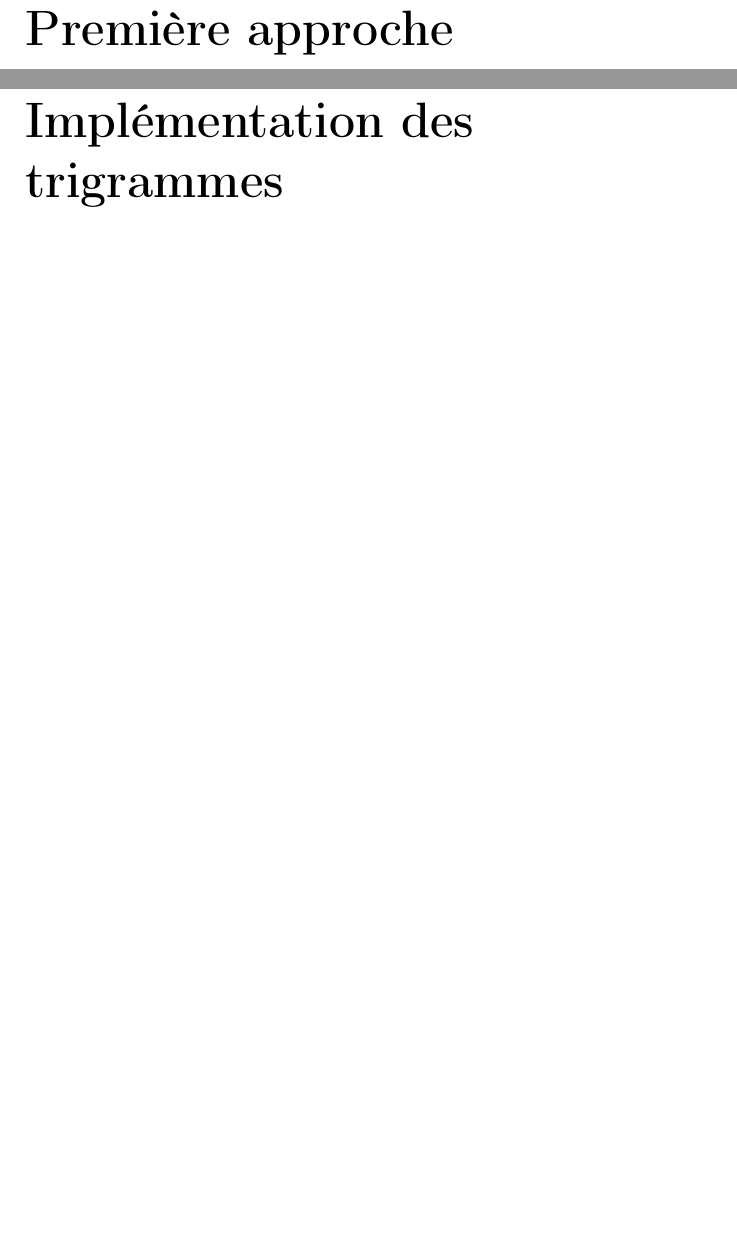
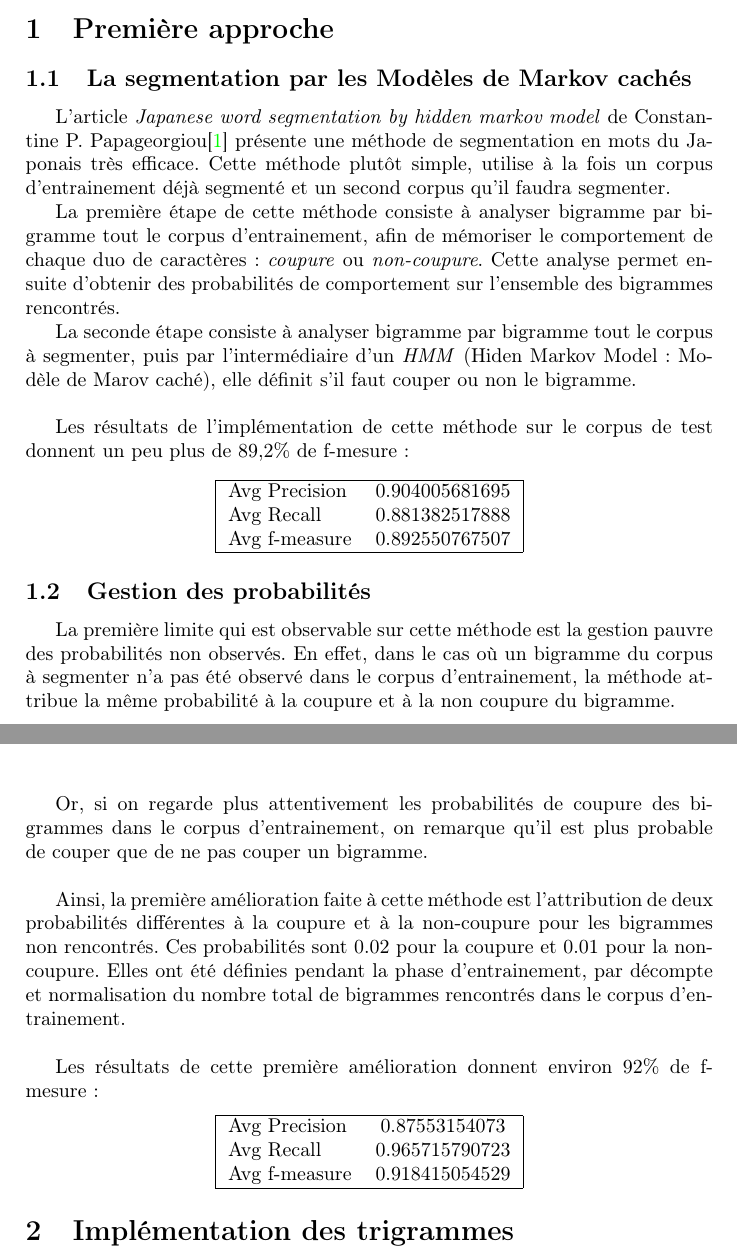
Before and after one commit to Slayerxoxo/AM_segmentation_du_japonais, a LaTeX document (report/main.tex, which reads report/partie1.tex): two parts of pages 4 and 5 of 8 before the commit and two parts of pages 3 and 4 of 5 after it, joined at a grey line, cut so that both start at the same text, the shorter picture padded with empty space. Compiled offline with pdfLaTeX.

Commit message:
rapport : partie 1

```diff
--- a/report/main.tex
+++ b/report/main.tex
@@ -7,7 +7,7 @@
 %%%%%%%%%%%%%%%%%%%%%%%%%%%%%%%%%%%%%%%%%%%%%%%%%%%%%%%%%%%%%%%%%%%%
 
 
-\documentclass[a4paper]{report}
+\documentclass[a4paper]{article}
 
 
 %%%%% Packages %%%%%
--- a/report/partie1.tex
+++ b/report/partie1.tex
@@ -4,5 +4,41 @@
 %%%%%                Author : Coraline Marie                   %%%%%
 %%%%%%%%%%%%%%%%%%%%%%%%%%%%%%%%%%%%%%%%%%%%%%%%%%%%%%%%%%%%%%%%%%%%
 
-%la méthode de base
-%la modification de coef
+\subsection{La segmentation par les Modèles de Markov cachés}
+
+L'article \textit{Japanese word segmentation by hidden markov model} de Constantine P. Papageorgiou\cite{Papageorgiou:001} présente une méthode de segmentation en mots du Japonais très efficace. Cette méthode plutôt simple, utilise à la fois un corpus d'entrainement déjà segmenté et un second corpus qu'il faudra segmenter.
+
+La première étape de cette méthode consiste à analyser bigramme par bigramme tout le corpus d'entrainement, afin de mémoriser le comportement de chaque duo de caractères : \textit{coupure} ou \textit{non-coupure}. Cette analyse permet ensuite d'obtenir des probabilités de comportement sur l'ensemble des bigrammes rencontrés.
+
+La seconde étape consiste à analyser bigramme par bigramme tout le corpus à segmenter, puis par l'intermédiaire d'un \textit{HMM} (Hiden Markov Model : Modèle de Marov caché), elle définit s'il faut couper ou non le bigramme.\\
+
+Les résultats de l'implémentation de cette méthode sur le corpus de test donnent un peu plus de 89,2\% de f-mesure :
+\begin{center}
+	\begin{tabular}{|l c|}
+	  	\hline
+	  	Avg Precision & 0.904005681695 \\
+		Avg Recall & 0.881382517888 \\
+		Avg f-measure & 0.892550767507 \\
+	  	\hline
+	\end{tabular}
+\end{center}
+
+
+\subsection{Gestion des probabilités}
+
+La première limite qui est observable sur cette méthode est la gestion pauvre des probabilités non observés. En effet, dans le cas où un bigramme du corpus à segmenter n'a pas été observé dans le corpus d'entrainement, la méthode attribue la même probabilité à la coupure et à la non coupure du bigramme. \\
+
+Or, si on regarde plus attentivement les probabilités de coupure des bigrammes dans le corpus d'entrainement, on remarque qu'il est plus probable de couper que de ne pas couper un bigramme. \\
+
+Ainsi, la première amélioration faite à cette méthode est l'attribution de deux probabilités différentes à la coupure et à la non-coupure pour les bigrammes non rencontrés. Ces probabilités sont 0.02 pour la coupure et 0.01 pour la non-coupure. Elles ont été définies pendant la phase d'entrainement, par décompte et normalisation du nombre total de bigrammes rencontrés dans le corpus d'entrainement. \\
+
+Les résultats de cette première amélioration donnent environ 92\% de f-mesure :
+\begin{center}
+	\begin{tabular}{|l c|}
+	  	\hline
+	  	Avg Precision & 0.87553154073 \\
+		Avg Recall & 0.965715790723 \\
+		Avg f-measure & 0.918415054529 \\
+	  	\hline
+	\end{tabular}
+\end{center}
```
Also changed, not shown: report/introduction.tex (+1 -1 lines), src/stats.txt (+3 -3 lines), report/main.pdf, report/main.tex (19 more changed lines), 1 other file.
